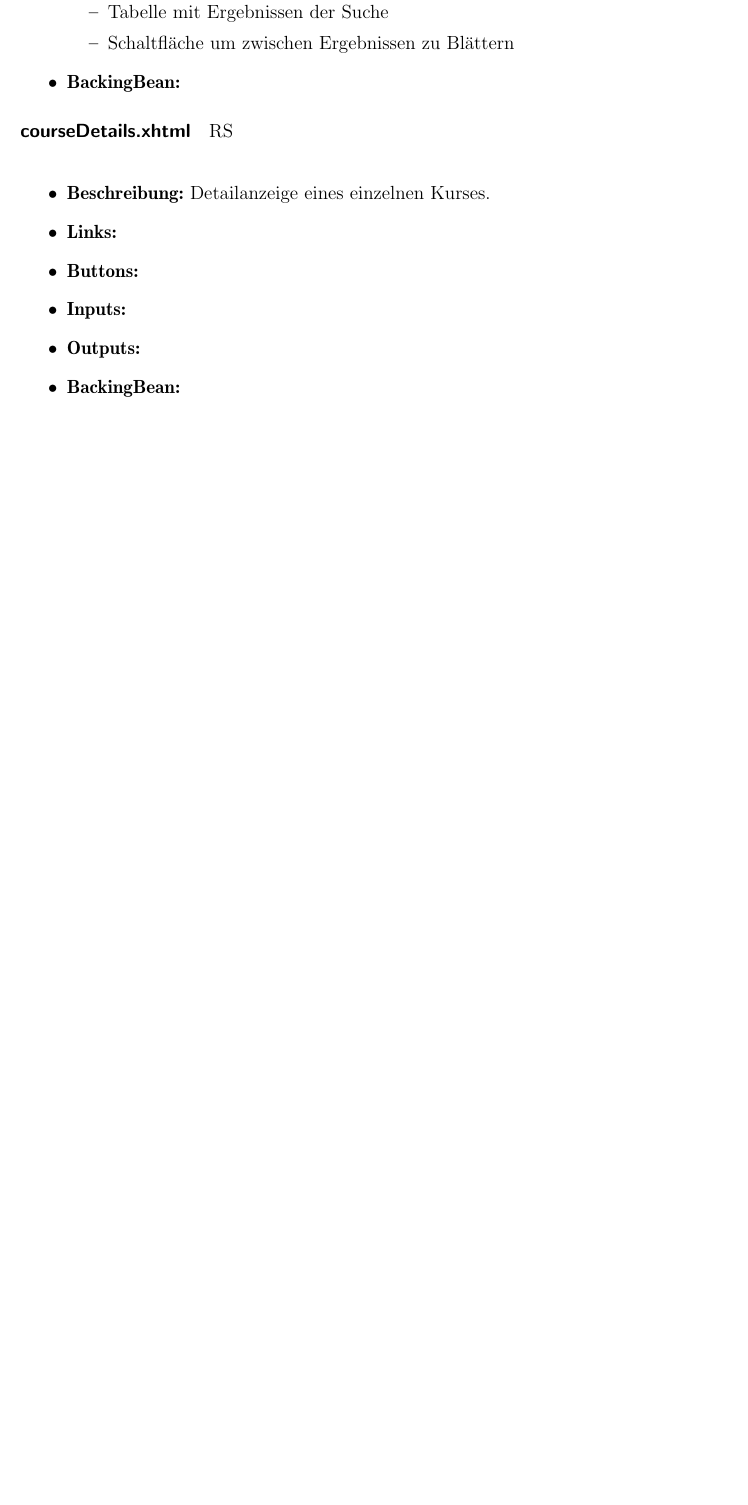
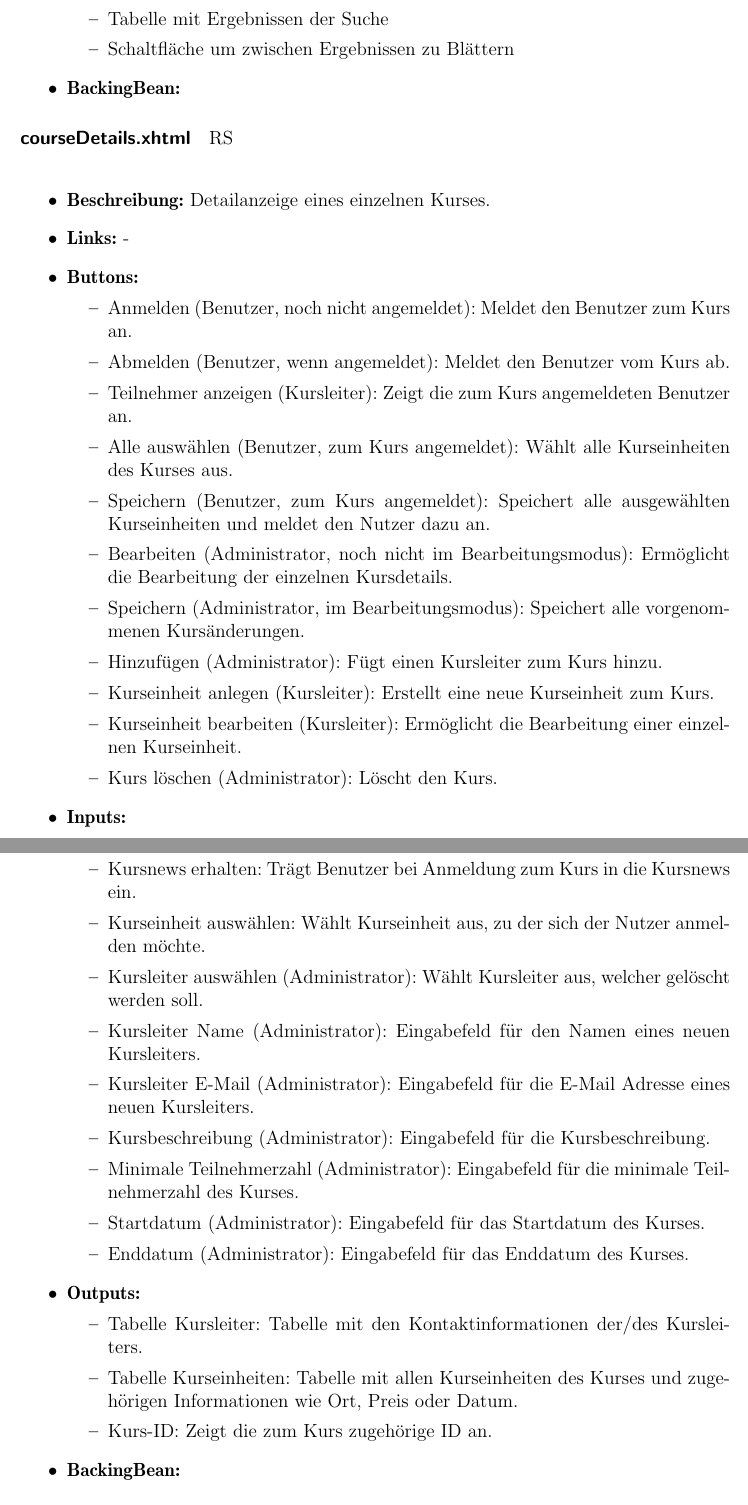
Before and after one commit to cretu90/SEP15-Team3, a LaTeX document (Documentation/2. Entwurf/Entwurf-SEP2015.tex, which reads Documentation/2. Entwurf/Facelets.tex): part of page 38 of 56 before the commit and two parts of pages 38 and 39 of 57 after it, the two joined at a grey line, cut so that both start at the same text, the shorter picture padded with empty space. Compiled offline with pdfLaTeX.

Commit message:
Facelets Update

```diff
--- a/Documentation/2. Entwurf/Facelets.tex
+++ b/Documentation/2. Entwurf/Facelets.tex
@@ -177,10 +177,39 @@
 					RS\\
 					\begin{itemize}
 						\item \textbf{Beschreibung:} Detailanzeige eines einzelnen Kurses.
-						\item \textbf{Links:}
+						\item \textbf{Links:} -
 						\item \textbf{Buttons:}
+							\begin{itemize}
+								\item Anmelden (Benutzer, noch nicht angemeldet): Meldet den Benutzer zum Kurs an.
+								\item Abmelden (Benutzer, wenn angemeldet): Meldet den Benutzer vom Kurs ab.
+								\item Teilnehmer anzeigen (Kursleiter): Zeigt die zum Kurs angemeldeten Benutzer an.
+								\item Alle auswählen (Benutzer, zum Kurs angemeldet): Wählt alle Kurseinheiten des Kurses aus.
+								\item Speichern (Benutzer, zum Kurs angemeldet): Speichert alle ausgewählten Kurseinheiten und meldet den Nutzer dazu an.
+								\item Bearbeiten (Administrator, noch nicht im Bearbeitungsmodus): Ermöglicht die Bearbeitung der einzelnen Kursdetails.
+								\item Speichern (Administrator, im Bearbeitungsmodus): Speichert alle vorgenommenen Kursänderungen.
+								\item Hinzufügen (Administrator): Fügt einen Kursleiter zum Kurs hinzu.
+								\item Kurseinheit anlegen (Kursleiter): Erstellt eine neue Kurseinheit zum Kurs.
+								\item Kurseinheit bearbeiten (Kursleiter): Ermöglicht die Bearbeitung einer einzelnen Kurseinheit.
+								\item Kurs löschen (Administrator): Löscht den Kurs.
+							\end{itemize}
 						\item \textbf{Inputs:}
+							\begin{itemize}
+								\item Kursnews erhalten: Trägt Benutzer bei Anmeldung zum Kurs in die Kursnews ein.
+								\item Kurseinheit auswählen: Wählt Kurseinheit aus, zu der sich der Nutzer anmelden möchte.
+								\item Kursleiter auswählen (Administrator): Wählt Kursleiter aus, welcher gelöscht werden soll.
+								\item Kursleiter Name (Administrator): Eingabefeld für den Namen eines neuen Kursleiters.
+								\item Kursleiter E-Mail (Administrator): Eingabefeld für die E-Mail Adresse eines neuen Kursleiters.
+								\item Kursbeschreibung (Administrator): Eingabefeld für die Kursbeschreibung.
+								\item Minimale Teilnehmerzahl (Administrator): Eingabefeld für die minimale Teilnehmerzahl des Kurses.
+								\item Startdatum (Administrator): Eingabefeld für das Startdatum des Kurses.
+								\item Enddatum (Administrator): Eingabefeld für das Enddatum des Kurses.
+							\end{itemize}
 						\item \textbf{Outputs:}
+							\begin{itemize}
+								\item Tabelle Kursleiter: Tabelle mit den Kontaktinformationen der/des Kursleiters.
+								\item Tabelle Kurseinheiten: Tabelle mit allen Kurseinheiten des Kurses und zugehörigen Informationen wie Ort, Preis oder Datum.
+								\item Kurs-ID: Zeigt die zum Kurs zugehörige ID an.
+							\end{itemize}
 						\item \textbf{BackingBean:}
 					\end{itemize}
 
```
Also changed, not shown: Documentation/2. Entwurf/Facelets.tex (26 more changed lines).
